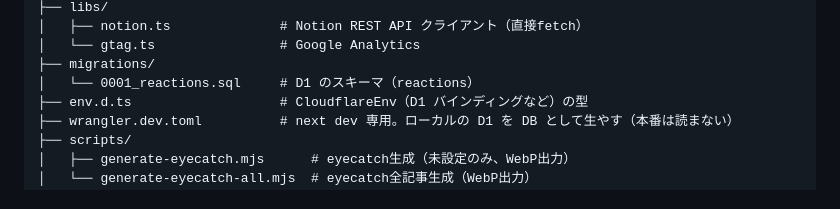
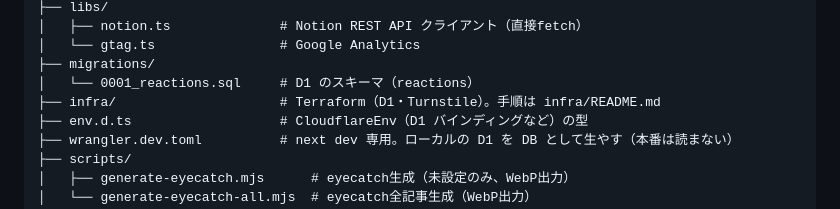
Before and after one commit to j19015/kt-tech.blog, a Markdown page: claude.md, the part around the change. Rendered like a GitHub page.

```diff
--- a/claude.md
+++ b/claude.md
@@ -81,6 +81,7 @@ kt-tech.blog/
 │   └── gtag.ts                # Google Analytics
 ├── migrations/
 │   └── 0001_reactions.sql     # D1 のスキーマ（reactions）
+├── infra/                     # Terraform（D1・Turnstile）。手順は infra/README.md
 ├── env.d.ts                   # CloudflareEnv（D1 バインディングなど）の型
 ├── wrangler.dev.toml          # next dev 専用。ローカルの D1 を DB として生やす（本番は読まない）
 ├── scripts/
```
Also changed, not shown: README.md (+50 -3 lines), docs/architecture-dark.png, docs/architecture.png, 1 other file.
